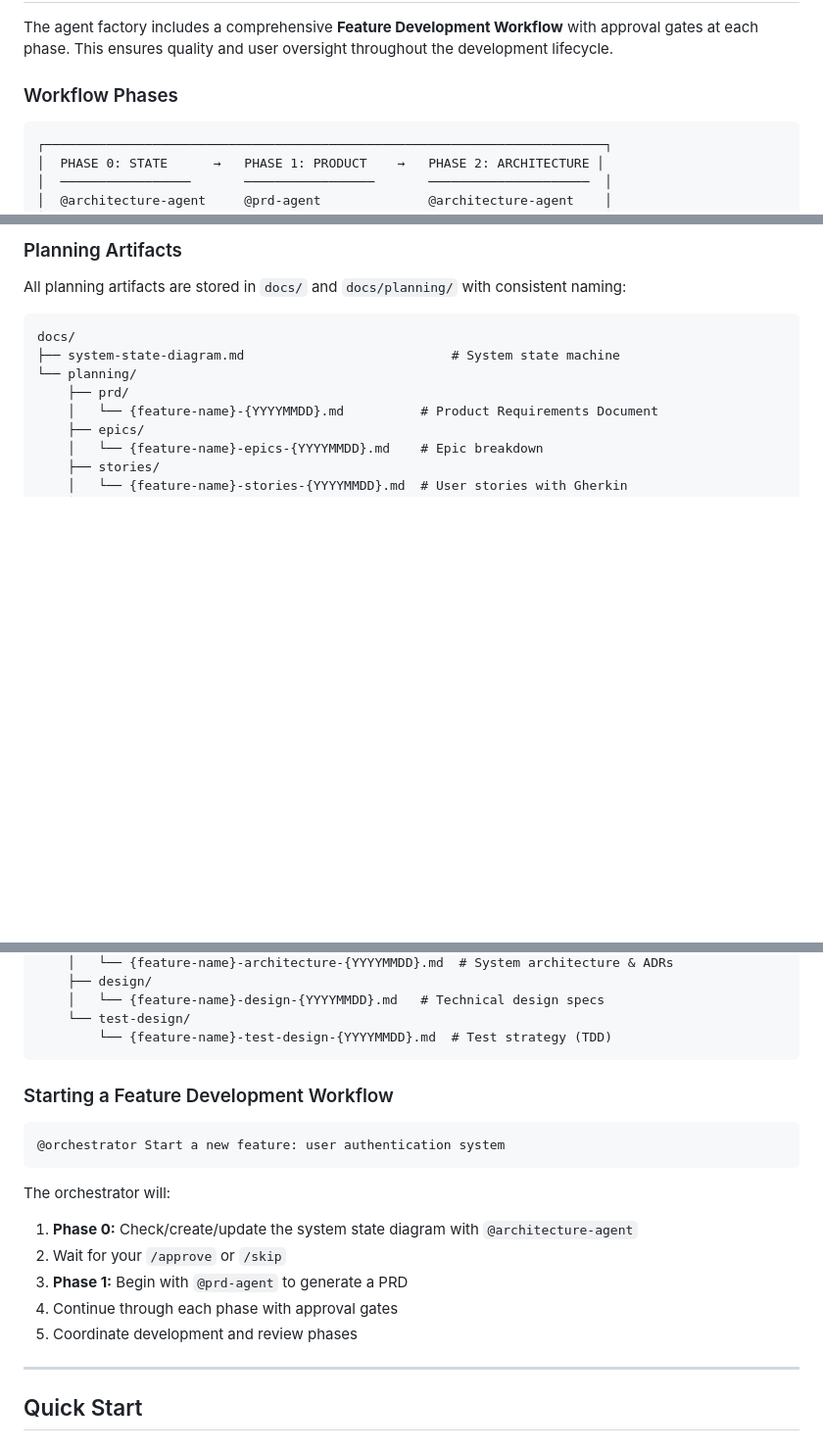
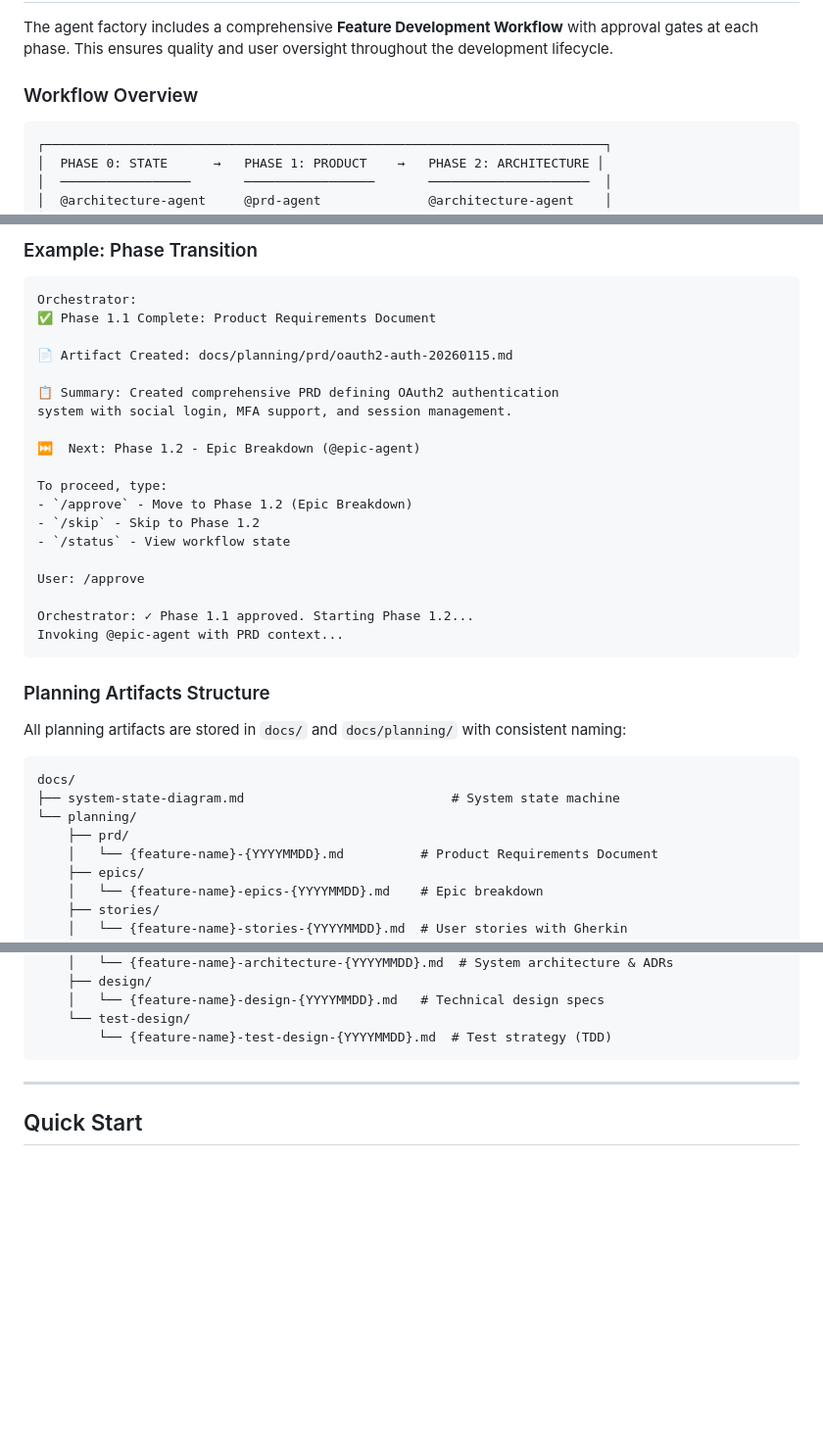
Before and after one commit to jonlwowski012/copilot-agent-factory, a Markdown page: README.md, 3 parts joined by grey strips. Shown at 98% size. Drawn GitHub-style; blank space fills up the shorter version.

Commit message:
Enhanced README workflow section with detailed discrete steps for each phase
Co-authored-by: jonlwowski012 <8569931+jonlwowski012@users.noreply.github.com>

````diff
--- a/README.md
+++ b/README.md
@@ -29,7 +29,7 @@ Instead of manually writing agent files for each project, Copilot Agent Factory:
 
 The agent factory includes a comprehensive **Feature Development Workflow** with approval gates at each phase. This ensures quality and user oversight throughout the development lifecycle.
 
-### Workflow Phases
+### Workflow Overview
 
 ```
 ┌─────────────────────────────────────────────────────────────────────────┐
@@ -64,5 +206,29 @@ The agent factory includes a comprehensive **Feature Development Workflow** with
 
-### Planning Artifacts
+### Example: Phase Transition
+
+```
+Orchestrator:
+✅ Phase 1.1 Complete: Product Requirements Document
+
+📄 Artifact Created: docs/planning/prd/oauth2-auth-20260115.md
+
+📋 Summary: Created comprehensive PRD defining OAuth2 authentication
+system with social login, MFA support, and session management.
+
+⏭️  Next: Phase 1.2 - Epic Breakdown (@epic-agent)
+
+To proceed, type:
+- `/approve` - Move to Phase 1.2 (Epic Breakdown)
+- `/skip` - Skip to Phase 1.2
+- `/status` - View workflow state
+
+User: /approve
+
+Orchestrator: ✓ Phase 1.1 approved. Starting Phase 1.2...
+Invoking @epic-agent with PRD context...
+```
+
+### Planning Artifacts Structure
 
 All planning artifacts are stored in `docs/` and `docs/planning/` with consistent naming:
 
@@ -83,19 +249,6 @@ docs/
     └── test-design/
         └── {feature-name}-test-design-{YYYYMMDD}.md  # Test strategy (TDD)
 ```
-
-### Starting a Feature Development Workflow
-
-```
-@orchestrator Start a new feature: user authentication system
-```
-
-The orchestrator will:
-1. **Phase 0:** Check/create/update the system state diagram with `@architecture-agent`
-2. Wait for your `/approve` or `/skip`
-3. **Phase 1:** Begin with `@prd-agent` to generate a PRD
-4. Continue through each phase with approval gates
-5. Coordinate development and review phases
 
 ---
 
````
Also changed, not shown: other parts of README.md (+148 -6 lines).
